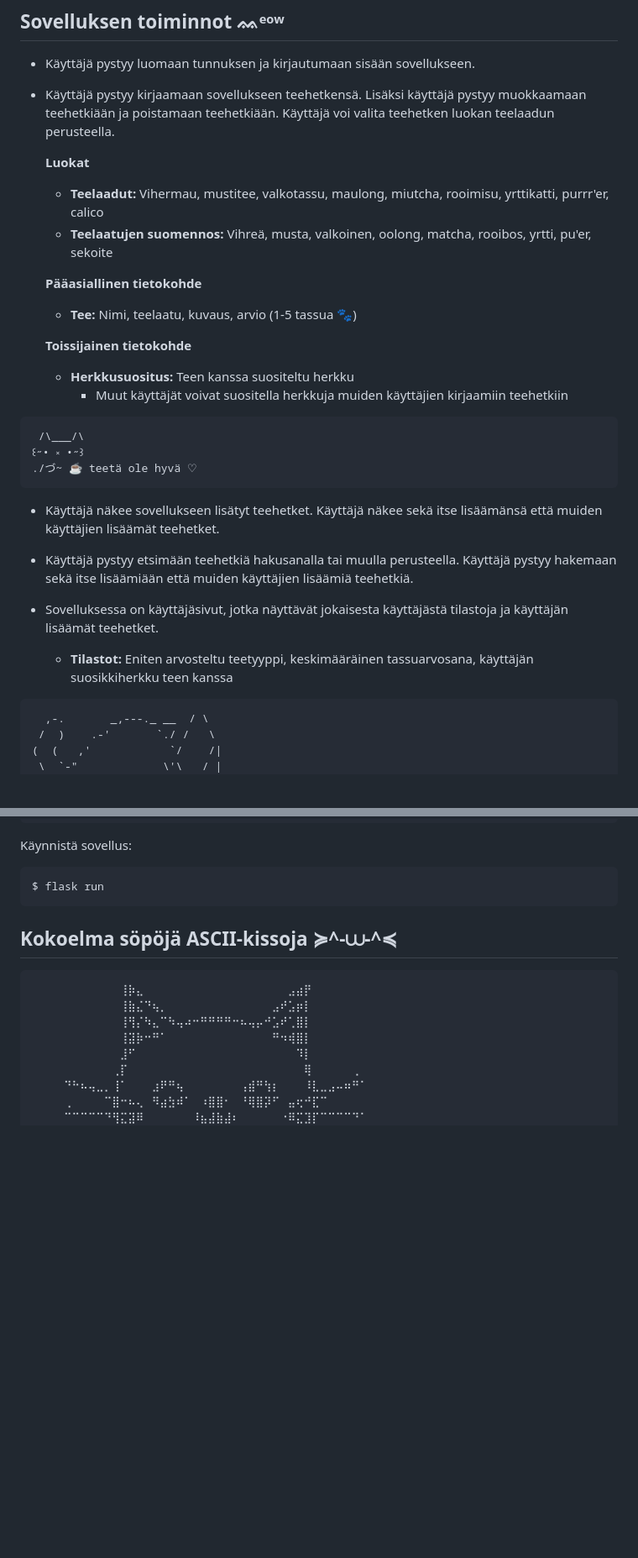
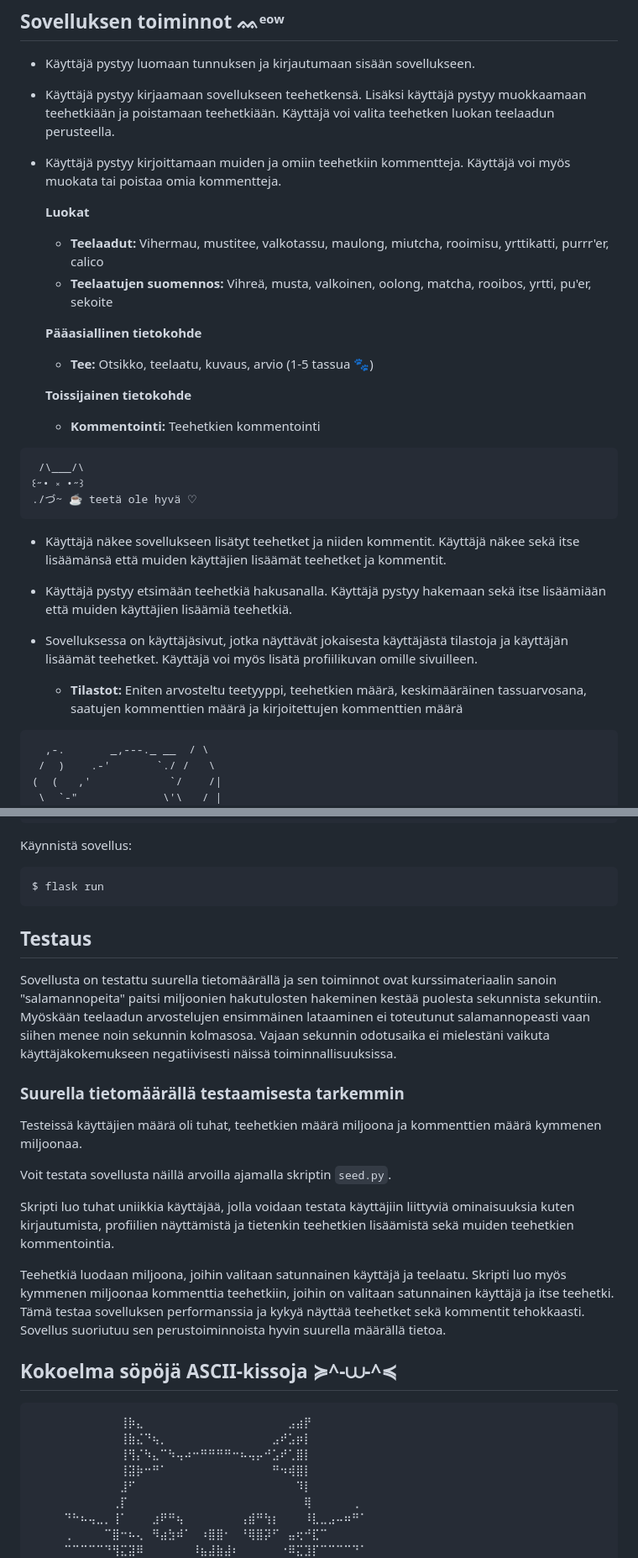
Before and after one commit to macabre-cs/teemukissa, a Markdown page: README.md, 2 parts joined by grey strips. Shown: that part at 84% size. Rendered like a GitHub page; blank space fills up the shorter version.

````diff
--- a/README.md
+++ b/README.md
@@ -24,16 +24,17 @@ Tietokannat ja web-ohjelmointi harjoitustyö
 
 * Käyttäjä pystyy kirjaamaan sovellukseen teehetkensä. Lisäksi käyttäjä pystyy muokkaamaan teehetkiään ja poistamaan teehetkiään. Käyttäjä voi valita teehetken luokan teelaadun perusteella.
 
+* Käyttäjä pystyy kirjoittamaan muiden ja omiin teehetkiin kommentteja. Käyttäjä voi myös muokata tai poistaa omia kommentteja.
+
     **Luokat**
     * **Teelaadut:** Vihermau, mustitee, valkotassu, maulong, miutcha, rooimisu, yrttikatti, purrr'er, calico
     * **Teelaatujen suomennos:** Vihreä, musta, valkoinen, oolong, matcha, rooibos, yrtti, pu'er, sekoite
 
     **Pääasiallinen tietokohde**
-    * **Tee:** Nimi, teelaatu, kuvaus, arvio (1-5 tassua 🐾)
+    * **Tee:** Otsikko, teelaatu, kuvaus, arvio (1-5 tassua 🐾)
 
     **Toissijainen tietokohde**
-    * **Herkkusuositus:** Teen kanssa suositeltu herkku
-        * Muut käyttäjät voivat suositella herkkuja muiden käyttäjien kirjaamiin teehetkiin
+    * **Kommentointi:** Teehetkien kommentointi
 
 ```
  /\___/\
@@ -41,12 +42,12 @@ Tietokannat ja web-ohjelmointi harjoitustyö
 ./づ~ ☕ teetä ole hyvä ♡
 ```
 
-* Käyttäjä näkee sovellukseen lisätyt teehetket. Käyttäjä näkee sekä itse lisäämänsä että muiden käyttäjien lisäämät teehetket.
+* Käyttäjä näkee sovellukseen lisätyt teehetket ja niiden kommentit. Käyttäjä näkee sekä itse lisäämänsä että muiden käyttäjien lisäämät teehetket ja kommentit.
 
-* Käyttäjä pystyy etsimään teehetkiä hakusanalla tai muulla perusteella. Käyttäjä pystyy hakemaan sekä itse lisäämiään että muiden käyttäjien lisäämiä teehetkiä.
+* Käyttäjä pystyy etsimään teehetkiä hakusanalla. Käyttäjä pystyy hakemaan sekä itse lisäämiään että muiden käyttäjien lisäämiä teehetkiä.
 
-* Sovelluksessa on käyttäjäsivut, jotka näyttävät jokaisesta käyttäjästä tilastoja ja käyttäjän lisäämät teehetket.
-    * **Tilastot:** Eniten arvosteltu teetyyppi, keskimääräinen tassuarvosana, käyttäjän suosikkiherkku teen kanssa
+* Sovelluksessa on käyttäjäsivut, jotka näyttävät jokaisesta käyttäjästä tilastoja ja käyttäjän lisäämät teehetket. Käyttäjä voi myös lisätä profiilikuvan omille sivuilleen.
+    * **Tilastot:** Eniten arvosteltu teetyyppi, teehetkien määrä, keskimääräinen tassuarvosana, saatujen kommenttien määrä ja kirjoitettujen kommenttien määrä
 
 
 ```
@@ -80,6 +81,18 @@ Käynnistä sovellus:
 ```
 $ flask run
 ```
+
+## Testaus
+Sovellusta on testattu suurella tietomäärällä ja sen toiminnot ovat kurssimateriaalin sanoin "salamannopeita" paitsi miljoonien hakutulosten hakeminen kestää puolesta sekunnista sekuntiin. Myöskään teelaadun arvostelujen ensimmäinen lataaminen ei toteutunut salamannopeasti vaan siihen menee noin sekunnin kolmasosa. Vajaan sekunnin odotusaika ei mielestäni vaikuta käyttäjäkokemukseen negatiivisesti näissä toiminnallisuuksissa.
+
+### Suurella tietomäärällä testaamisesta tarkemmin
+Testeissä käyttäjien määrä oli tuhat, teehetkien määrä miljoona ja kommenttien määrä kymmenen miljoonaa.
+
+Voit testata sovellusta näillä arvoilla ajamalla skriptin `seed.py`.
+
+Skripti luo tuhat uniikkia käyttäjää, jolla voidaan testata käyttäjiin liittyviä ominaisuuksia kuten kirjautumista, profiilien näyttämistä ja tietenkin teehetkien lisäämistä sekä muiden teehetkien kommentointia.
+
+Teehetkiä luodaan miljoona, joihin valitaan satunnainen käyttäjä ja teelaatu. Skripti luo myös kymmenen miljoonaa kommenttia teehetkiin, joihin on valitaan satunnainen käyttäjä ja itse teehetki. Tämä testaa sovelluksen performanssia ja kykyä näyttää teehetket sekä kommentit tehokkaasti. Sovellus suoriutuu sen perustoiminnoista hyvin suurella määrällä tietoa.
 
 ## Kokoelma söpöjä ASCII-kissoja ≽^-⩊-^≼
 ```
````
